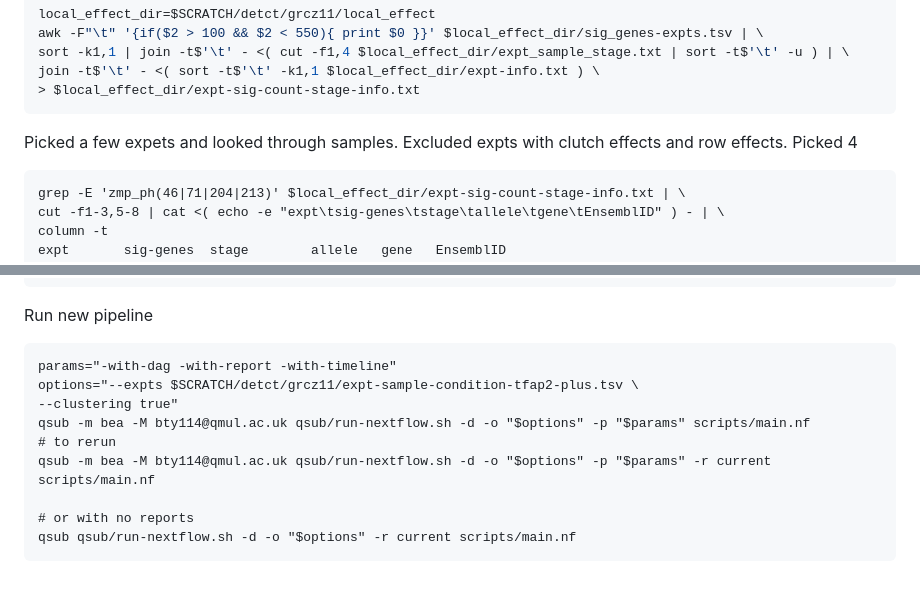
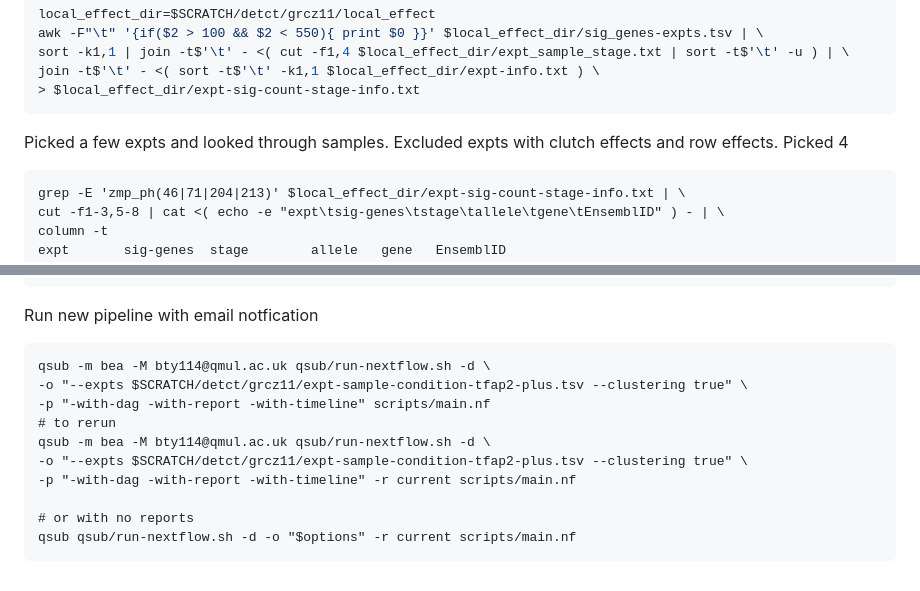
Before and after one commit to richysix/zmp-network, a Markdown page: README.md, 2 parts joined by grey strips. GitHub-like rendering.

````diff
--- a/README.md
+++ b/README.md
@@ -764,7 +764,7 @@ join -t$'\t' - <( sort -t$'\t' -k1,1 $local_effect_dir/expt-info.txt ) \
 > $local_effect_dir/expt-sig-count-stage-info.txt
 ```
 
-Picked a few expets and looked through samples. Excluded expts with clutch
+Picked a few expts and looked through samples. Excluded expts with clutch
 effects and row effects.
 Picked 4
 
@@ -798,14 +798,15 @@ grep -v expt | uniq -c
      22 zmp_ph71
 ```
 
-Run new pipeline
+Run new pipeline with email notfication
 ```
-params="-with-dag -with-report -with-timeline"
-options="--expts $SCRATCH/detct/grcz11/expt-sample-condition-tfap2-plus.tsv \
---clustering true"
-qsub -m bea -M bty114@qmul.ac.uk qsub/run-nextflow.sh -d -o "$options" -p "$params" scripts/main.nf
+qsub -m bea -M bty114@qmul.ac.uk qsub/run-nextflow.sh -d \
+-o "--expts $SCRATCH/detct/grcz11/expt-sample-condition-tfap2-plus.tsv --clustering true" \
+-p "-with-dag -with-report -with-timeline" scripts/main.nf
 # to rerun
-qsub -m bea -M bty114@qmul.ac.uk qsub/run-nextflow.sh -d -o "$options" -p "$params" -r current scripts/main.nf
+qsub -m bea -M bty114@qmul.ac.uk qsub/run-nextflow.sh -d \
+-o "--expts $SCRATCH/detct/grcz11/expt-sample-condition-tfap2-plus.tsv --clustering true" \
+-p "-with-dag -with-report -with-timeline" -r current scripts/main.nf
 
 # or with no reports
 qsub qsub/run-nextflow.sh -d -o "$options" -r current scripts/main.nf
````
